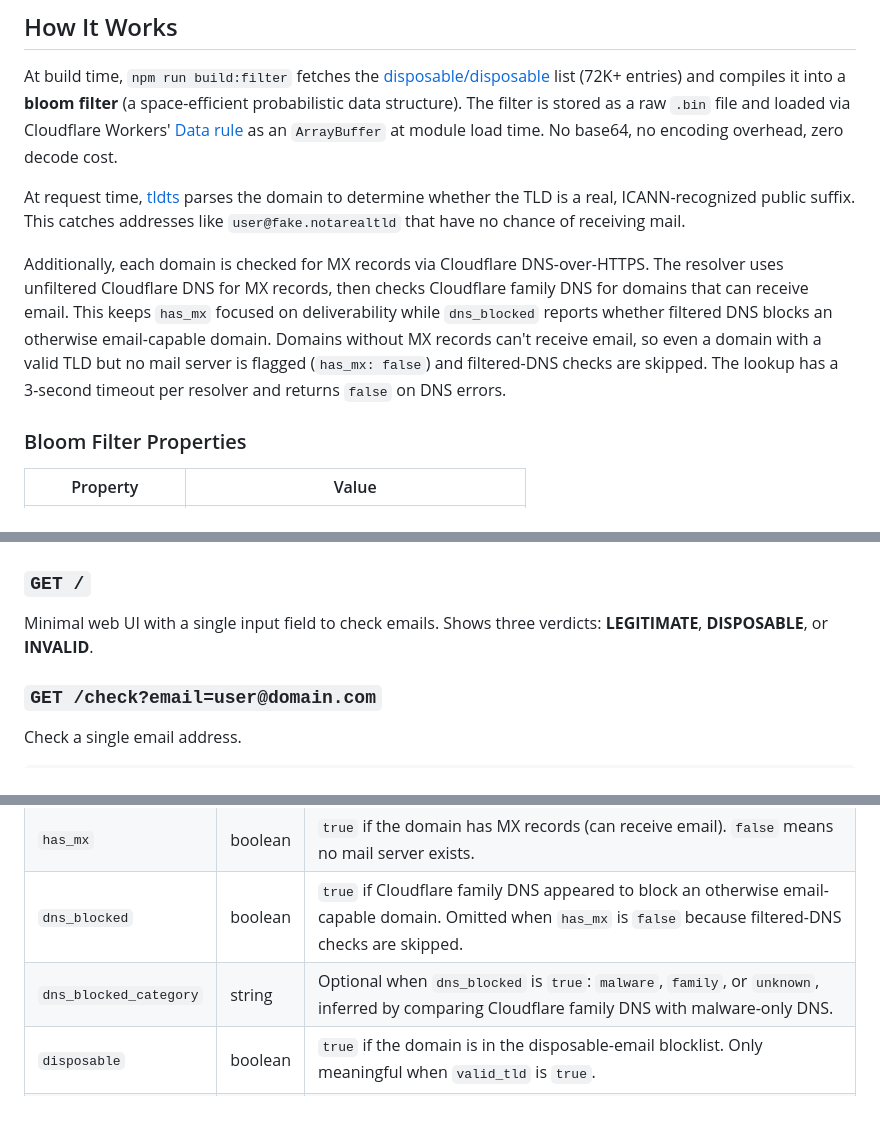
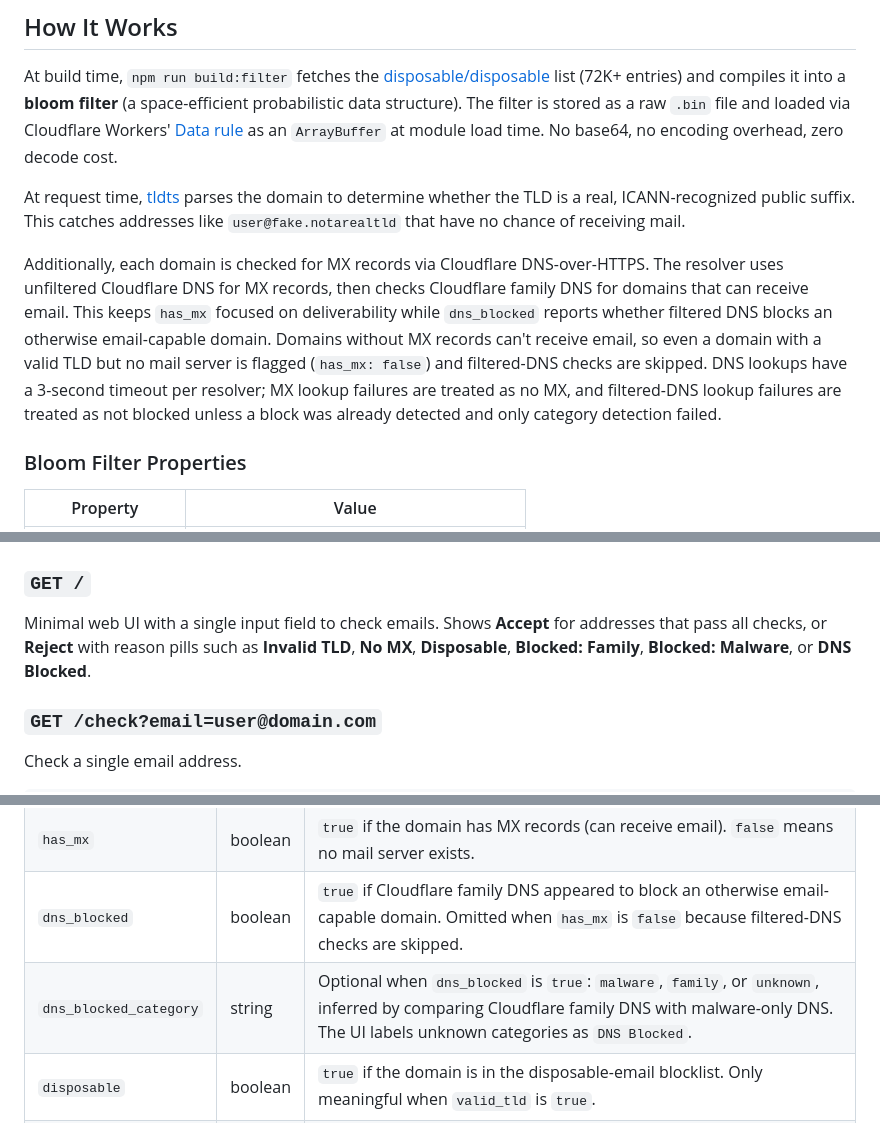
Before and after one commit to sslboard/throwaway, a Markdown page: README.md, 3 parts joined by grey strips. GitHub-like rendering.

Commit message:
Clarify DNS blocked documentation

```diff
--- a/README.md
+++ b/README.md
@@ -22,7 +22,7 @@ At build time, `npm run build:filter` fetches the [disposable/disposable](https:
 
 At request time, [tldts](https://github.com/nicolo-ribaudo/tldts) parses the domain to determine whether the TLD is a real, ICANN-recognized public suffix. This catches addresses like `user@fake.notarealtld` that have no chance of receiving mail.
 
-Additionally, each domain is checked for MX records via Cloudflare DNS-over-HTTPS. The resolver uses unfiltered Cloudflare DNS for MX records, then checks Cloudflare family DNS for domains that can receive email. This keeps `has_mx` focused on deliverability while `dns_blocked` reports whether filtered DNS blocks an otherwise email-capable domain. Domains without MX records can't receive email, so even a domain with a valid TLD but no mail server is flagged (`has_mx: false`) and filtered-DNS checks are skipped. The lookup has a 3-second timeout per resolver and returns `false` on DNS errors.
+Additionally, each domain is checked for MX records via Cloudflare DNS-over-HTTPS. The resolver uses unfiltered Cloudflare DNS for MX records, then checks Cloudflare family DNS for domains that can receive email. This keeps `has_mx` focused on deliverability while `dns_blocked` reports whether filtered DNS blocks an otherwise email-capable domain. Domains without MX records can't receive email, so even a domain with a valid TLD but no mail server is flagged (`has_mx: false`) and filtered-DNS checks are skipped. DNS lookups have a 3-second timeout per resolver; MX lookup failures are treated as no MX, and filtered-DNS lookup failures are treated as not blocked unless a block was already detected and only category detection failed.
 
 ### Bloom Filter Properties
 
@@ -40,7 +40,7 @@ Additionally, each domain is checked for MX records via Cloudflare DNS-over-HTTP
 
 ### `GET /`
 
-Minimal web UI with a single input field to check emails. Shows three verdicts: **LEGITIMATE**, **DISPOSABLE**, or **INVALID**.
+Minimal web UI with a single input field to check emails. Shows **Accept** for addresses that pass all checks, or **Reject** with reason pills such as **Invalid TLD**, **No MX**, **Disposable**, **Blocked: Family**, **Blocked: Malware**, or **DNS Blocked**.
 
 ### `GET /check?email=user@domain.com`
 
@@ -194,7 +194,7 @@ The homepage also supports markdown negotiation with `Accept: text/markdown` or
 | `valid_tld`            | boolean | `true` if the domain ends in a real ICANN-recognized TLD. `false` means the address can't receive mail.                                                        |
 | `has_mx`               | boolean | `true` if the domain has MX records (can receive email). `false` means no mail server exists.                                                                  |
 | `dns_blocked`          | boolean | `true` if Cloudflare family DNS appeared to block an otherwise email-capable domain. Omitted when `has_mx` is `false` because filtered-DNS checks are skipped. |
-| `dns_blocked_category` | string  | Optional when `dns_blocked` is `true`: `malware`, `family`, or `unknown`, inferred by comparing Cloudflare family DNS with malware-only DNS.                   |
+| `dns_blocked_category` | string  | Optional when `dns_blocked` is `true`: `malware`, `family`, or `unknown`, inferred by comparing Cloudflare family DNS with malware-only DNS. The UI labels unknown categories as `DNS Blocked`. |
 | `disposable`           | boolean | `true` if the domain is in the disposable-email blocklist. Only meaningful when `valid_tld` is `true`.                                                         |
 | `should_reject`        | boolean | `true` when rules 1–4 below apply (invalid TLD, no MX, disposable, or filtered-DNS blocked); `false` only for rule 5 (accept).                                 |
 
```
